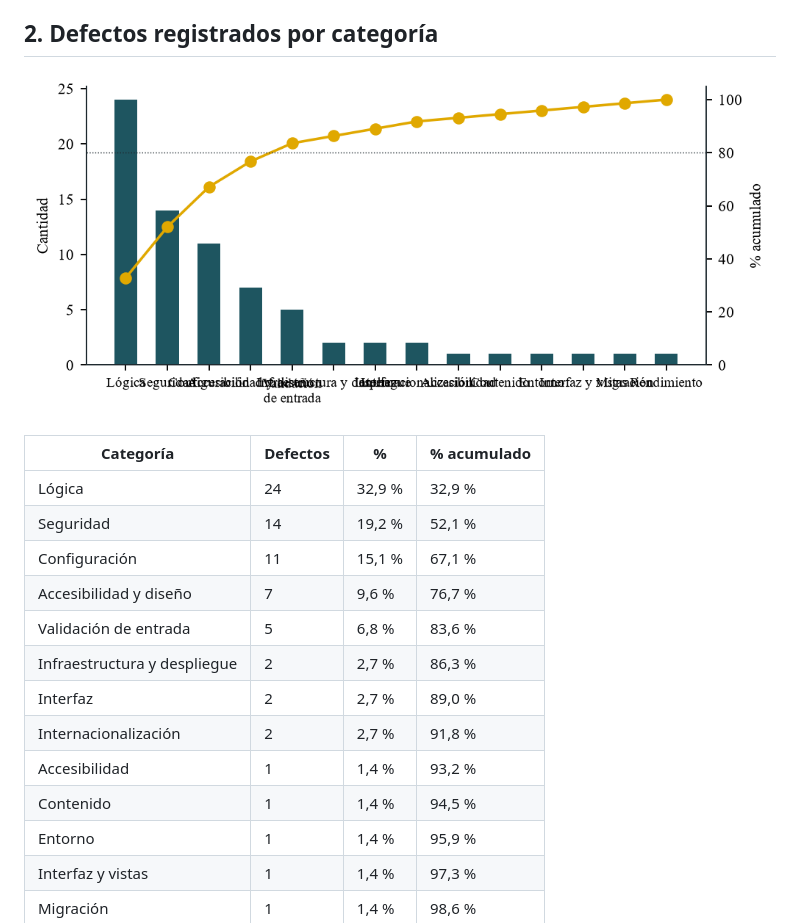
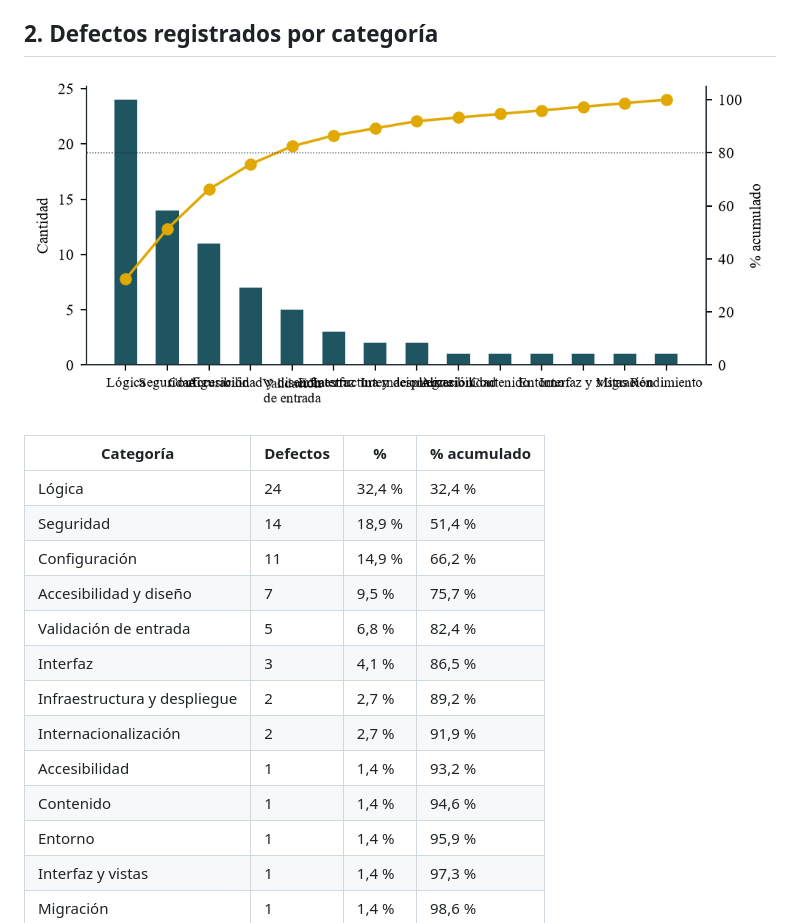
Before and after one commit to kiramman-mp3/sistema-rastreo-buses, a Markdown page: docs/calidad/07-pareto.md, the part around the change. GitHub-like rendering; pictures changed too: docs/calidad/figuras/pareto_defectos.png.

```diff
--- a/docs/calidad/07-pareto.md
+++ b/docs/calidad/07-pareto.md
@@ -22,16 +22,16 @@ Fallos de la suite en vivo (3) y de la auditoría aleatoria (57), por causa. Las
 
 | Categoría | Defectos | % | % acumulado |
 |---|---|---|---|
-| Lógica | 24 | 32,9 % | 32,9 % |
-| Seguridad | 14 | 19,2 % | 52,1 % |
-| Configuración | 11 | 15,1 % | 67,1 % |
-| Accesibilidad y diseño | 7 | 9,6 % | 76,7 % |
-| Validación de entrada | 5 | 6,8 % | 83,6 % |
-| Infraestructura y despliegue | 2 | 2,7 % | 86,3 % |
-| Interfaz | 2 | 2,7 % | 89,0 % |
-| Internacionalización | 2 | 2,7 % | 91,8 % |
+| Lógica | 24 | 32,4 % | 32,4 % |
+| Seguridad | 14 | 18,9 % | 51,4 % |
+| Configuración | 11 | 14,9 % | 66,2 % |
+| Accesibilidad y diseño | 7 | 9,5 % | 75,7 % |
+| Validación de entrada | 5 | 6,8 % | 82,4 % |
+| Interfaz | 3 | 4,1 % | 86,5 % |
+| Infraestructura y despliegue | 2 | 2,7 % | 89,2 % |
+| Internacionalización | 2 | 2,7 % | 91,9 % |
 | Accesibilidad | 1 | 1,4 % | 93,2 % |
-| Contenido | 1 | 1,4 % | 94,5 % |
+| Contenido | 1 | 1,4 % | 94,6 % |
 | Entorno | 1 | 1,4 % | 95,9 % |
 | Interfaz y vistas | 1 | 1,4 % | 97,3 % |
 | Migración | 1 | 1,4 % | 98,6 % |
```
Also changed, not shown: docs/calidad/05-registro-de-defectos.md (+8 -1 lines), 1 other file.
